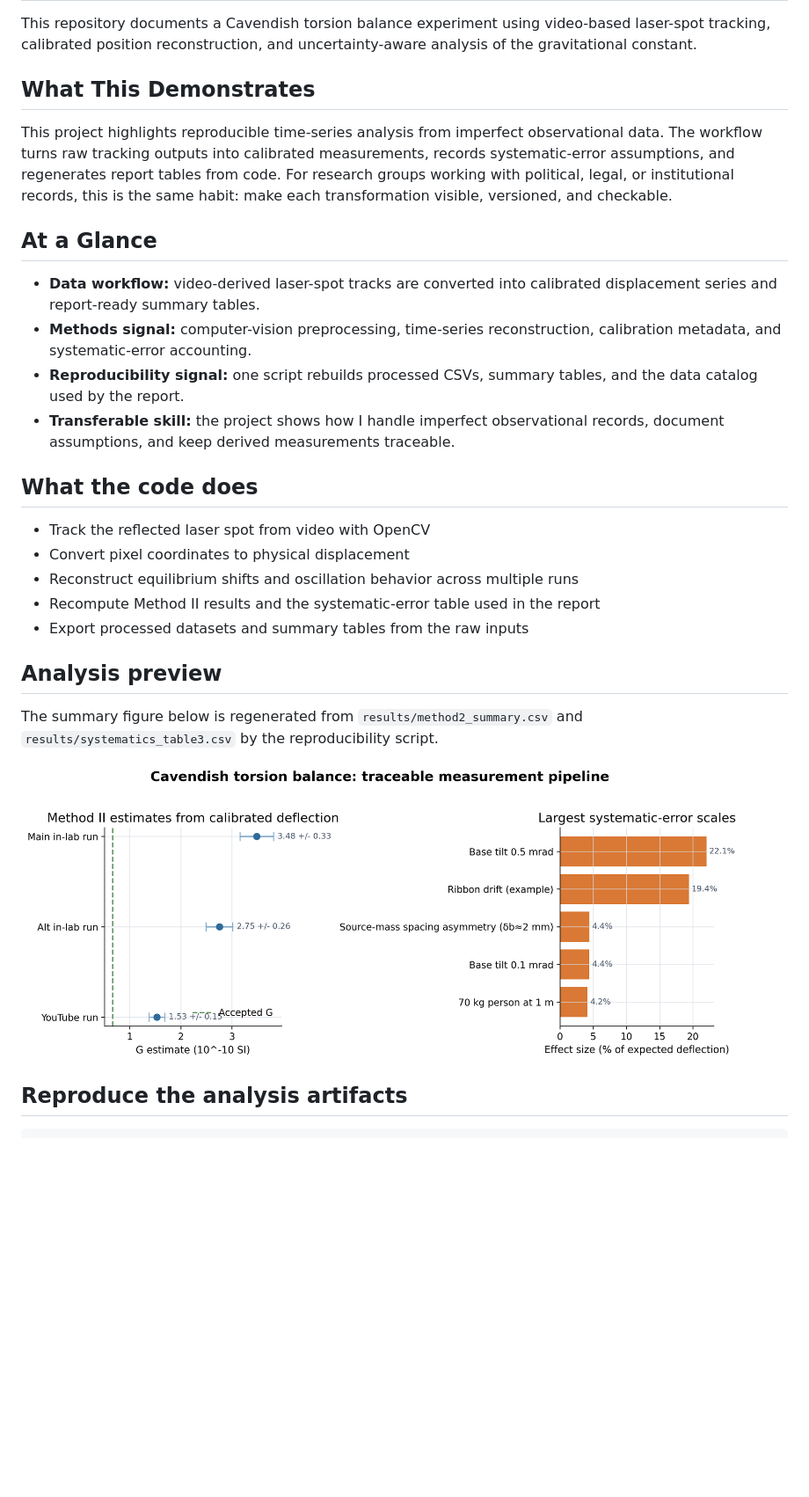
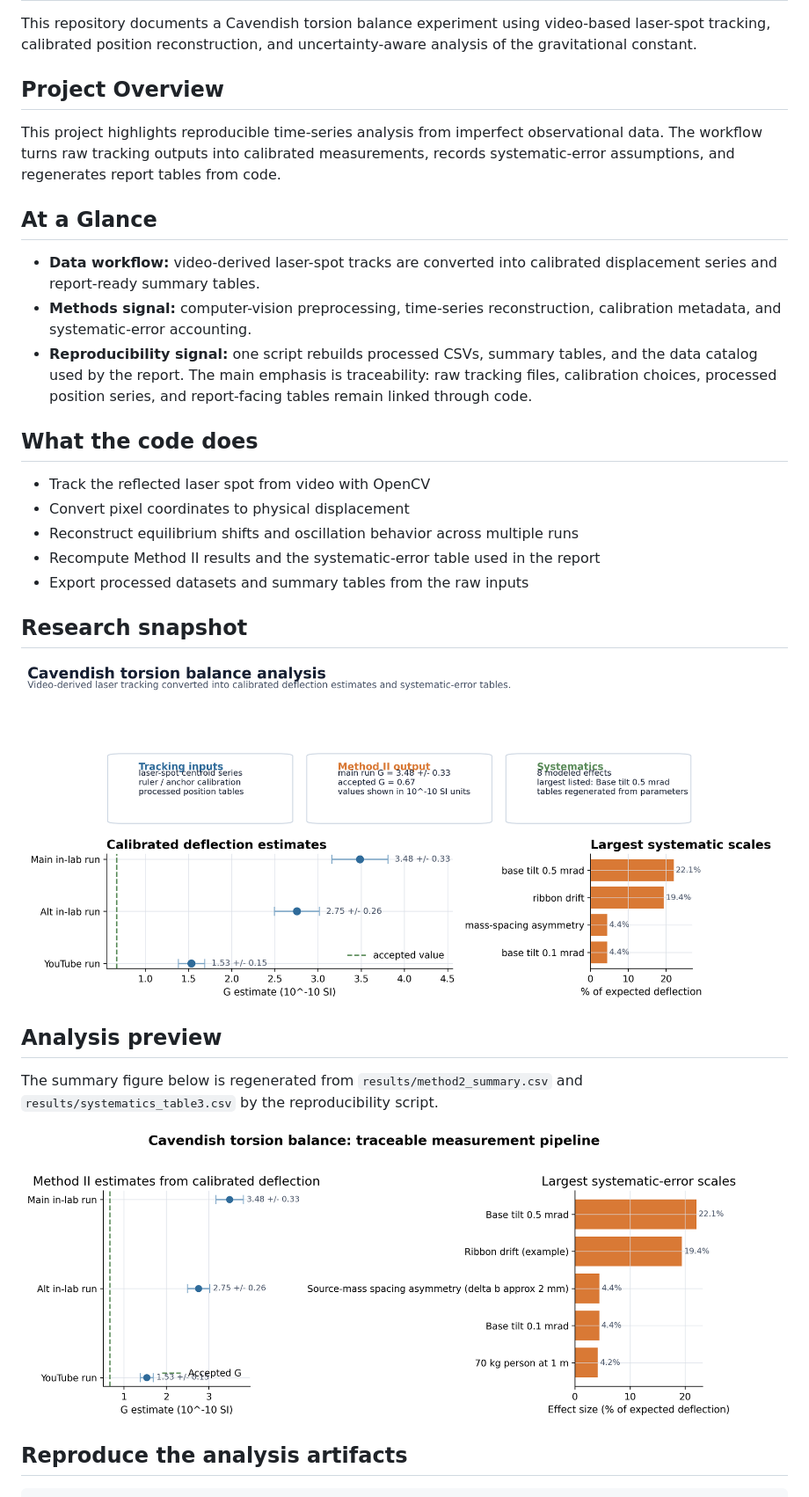
Before and after one commit to EternWang/cavendish-torsion-balance, a Markdown page: README.md, the part around one of its changes. Shown at 88% size. Drawn GitHub-style; pictures changed too: figures/method2_overview.png, figures/research_snapshot.png (added); blank space fills up the shorter version.

Commit message:
Add research snapshot and clean labels

```diff
--- a/README.md
+++ b/README.md
@@ -2,13 +2,11 @@
 
 This repository documents a Cavendish torsion balance experiment using video-based laser-spot tracking, calibrated position reconstruction, and uncertainty-aware analysis of the gravitational constant.
 
-## What This Demonstrates
+## Project Overview
 
 This project highlights reproducible time-series analysis from imperfect observational
 data. The workflow turns raw tracking outputs into calibrated measurements, records
-systematic-error assumptions, and regenerates report tables from code. For research
-groups working with political, legal, or institutional records, this is the same habit:
-make each transformation visible, versioned, and checkable.
+systematic-error assumptions, and regenerates report tables from code.
 
 ## At a Glance
 
@@ -18,8 +16,8 @@ make each transformation visible, versioned, and checkable.
   calibration metadata, and systematic-error accounting.
 - **Reproducibility signal:** one script rebuilds processed CSVs, summary tables, and
   the data catalog used by the report.
-- **Transferable skill:** the project shows how I handle imperfect observational
-  records, document assumptions, and keep derived measurements traceable.
+The main emphasis is traceability: raw tracking files, calibration choices, processed
+position series, and report-facing tables remain linked through code.
 
 ## What the code does
 
@@ -28,6 +26,10 @@ make each transformation visible, versioned, and checkable.
 - Reconstruct equilibrium shifts and oscillation behavior across multiple runs
 - Recompute Method II results and the systematic-error table used in the report
 - Export processed datasets and summary tables from the raw inputs
+
+## Research snapshot
+
+<img src="figures/research_snapshot.png" alt="Cavendish research snapshot" width="860">
 
 ## Analysis preview
 
```
Also changed, not shown: other parts of README.md (+1 -0 lines), 2 other files.
